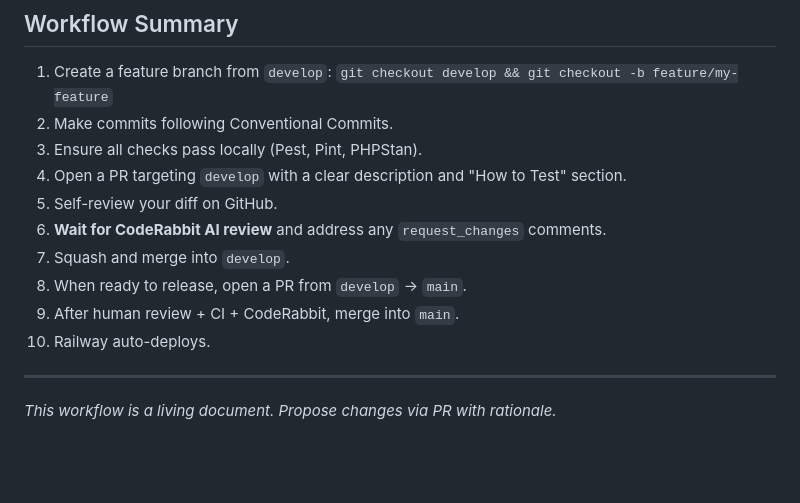
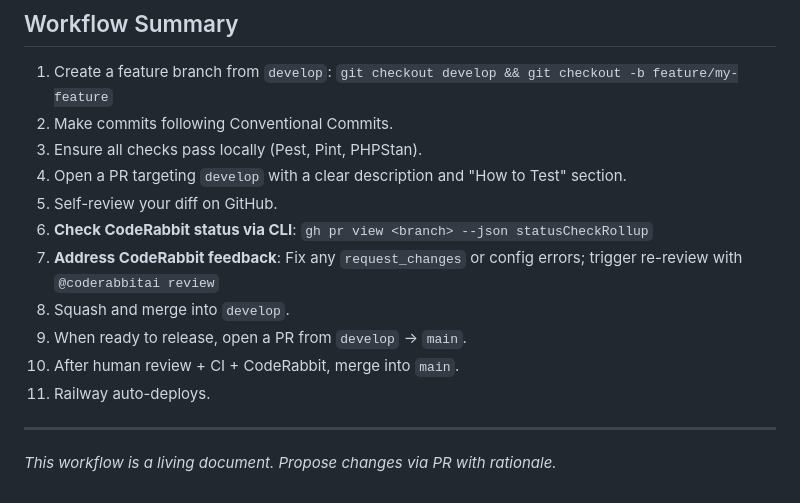
Before and after one commit to HomieEddy/NidVite, a Markdown page: docs/process/GIT_WORKFLOW.md, the part around one of its changes. Rendered like a GitHub page; blank space fills up the shorter version.

```diff
--- a/docs/process/GIT_WORKFLOW.md
+++ b/docs/process/GIT_WORKFLOW.md
@@ -113,11 +153,12 @@ public function down(): void
 3. Ensure all checks pass locally (Pest, Pint, PHPStan).
 4. Open a PR targeting `develop` with a clear description and "How to Test" section.
 5. Self-review your diff on GitHub.
-6. **Wait for CodeRabbit AI review** and address any `request_changes` comments.
-7. Squash and merge into `develop`.
-8. When ready to release, open a PR from `develop` → `main`.
-9. After human review + CI + CodeRabbit, merge into `main`.
-10. Railway auto-deploys.
+6. **Check CodeRabbit status via CLI**: `gh pr view <branch> --json statusCheckRollup`
+7. **Address CodeRabbit feedback**: Fix any `request_changes` or config errors; trigger re-review with `@coderabbitai review`
+8. Squash and merge into `develop`.
+9. When ready to release, open a PR from `develop` → `main`.
+10. After human review + CI + CodeRabbit, merge into `main`.
+11. Railway auto-deploys.
 
 ---
 
```
Also changed, not shown: other parts of docs/process/GIT_WORKFLOW.md (+40 -0 lines).
